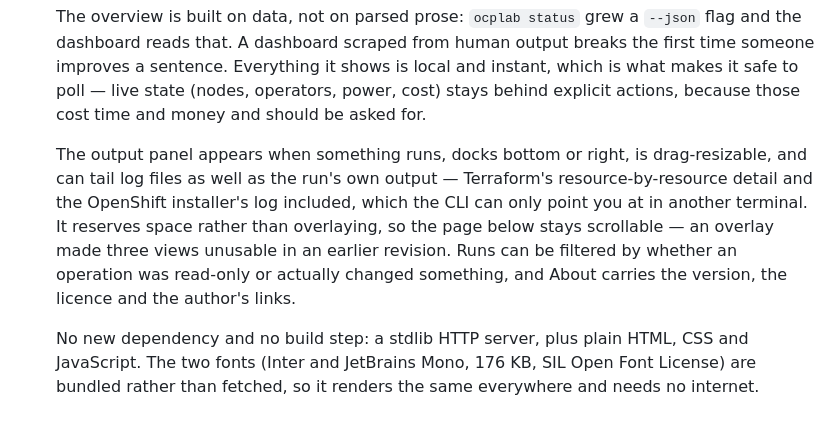
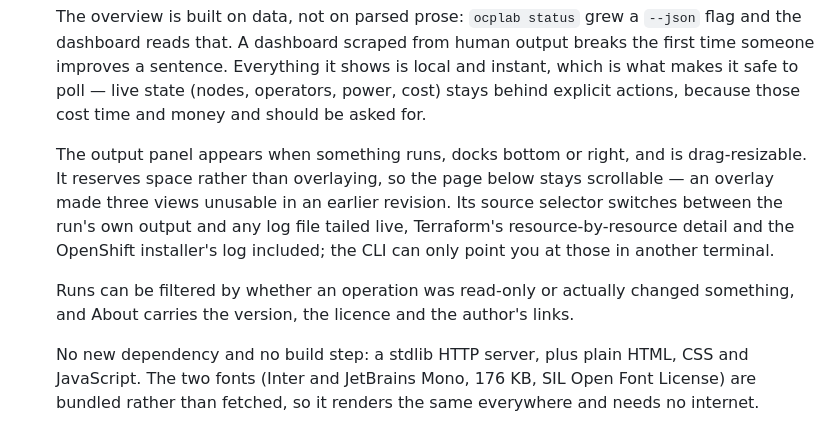
Before and after one commit to LuixyToledo97/openshift-upi-aws, a Markdown page: CHANGELOG.md, the part around the change. GitHub-like rendering.

Commit message:
Fix a run-on sentence left by the previous changelog edit

```diff
--- a/CHANGELOG.md
+++ b/CHANGELOG.md
@@ -48,14 +48,17 @@ uses [Semantic Versioning](https://semver.org/).
   (nodes, operators, power, cost) stays behind explicit actions, because those
   cost time and money and should be asked for.
 
-  The output panel appears when something runs, docks bottom or right, is
-  drag-resizable, and can tail log files as well as the run's own output —
-  Terraform's resource-by-resource detail and the OpenShift installer's log
-  included, which the CLI can only point you at in another terminal. It reserves space rather than overlaying, so the page below
+  The output panel appears when something runs, docks bottom or right, and is
+  drag-resizable. It reserves space rather than overlaying, so the page below
   stays scrollable — an overlay made three views unusable in an earlier
-  revision. Runs can be filtered by whether an operation was read-only or
-  actually changed something, and About carries the version, the licence and
-  the author's links.
+  revision. Its source selector switches between the run's own output and any
+  log file tailed live, Terraform's resource-by-resource detail and the
+  OpenShift installer's log included; the CLI can only point you at those in
+  another terminal.
+
+  Runs can be filtered by whether an operation was read-only or actually
+  changed something, and About carries the version, the licence and the
+  author's links.
 
   No new dependency and no build step: a stdlib HTTP server, plus plain HTML,
   CSS and JavaScript. The two fonts (Inter and JetBrains Mono, 176 KB, SIL
```
